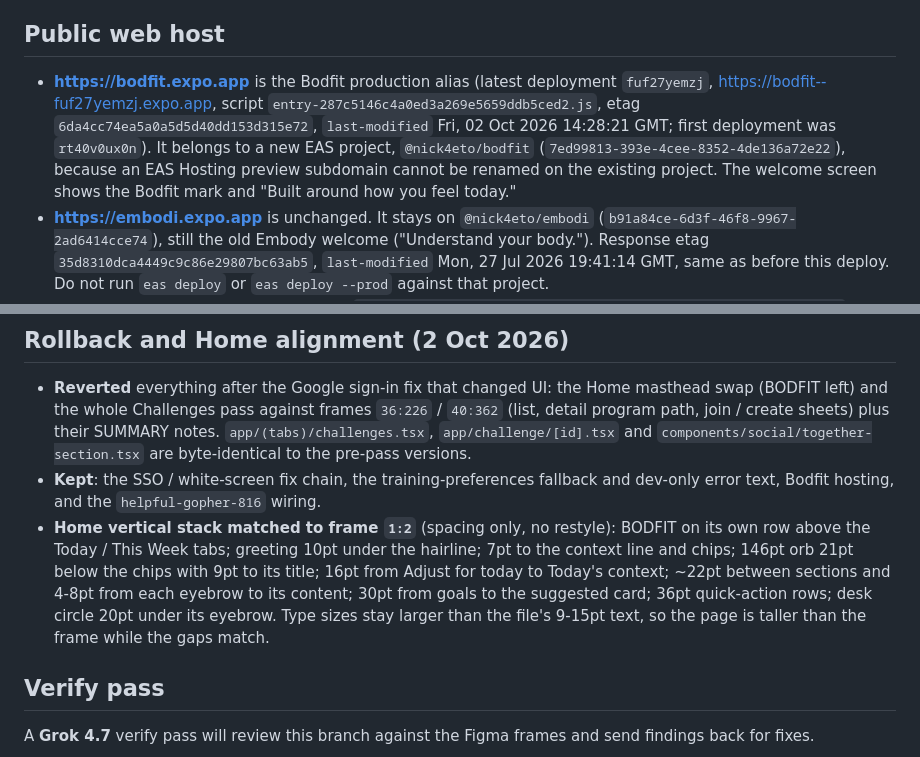
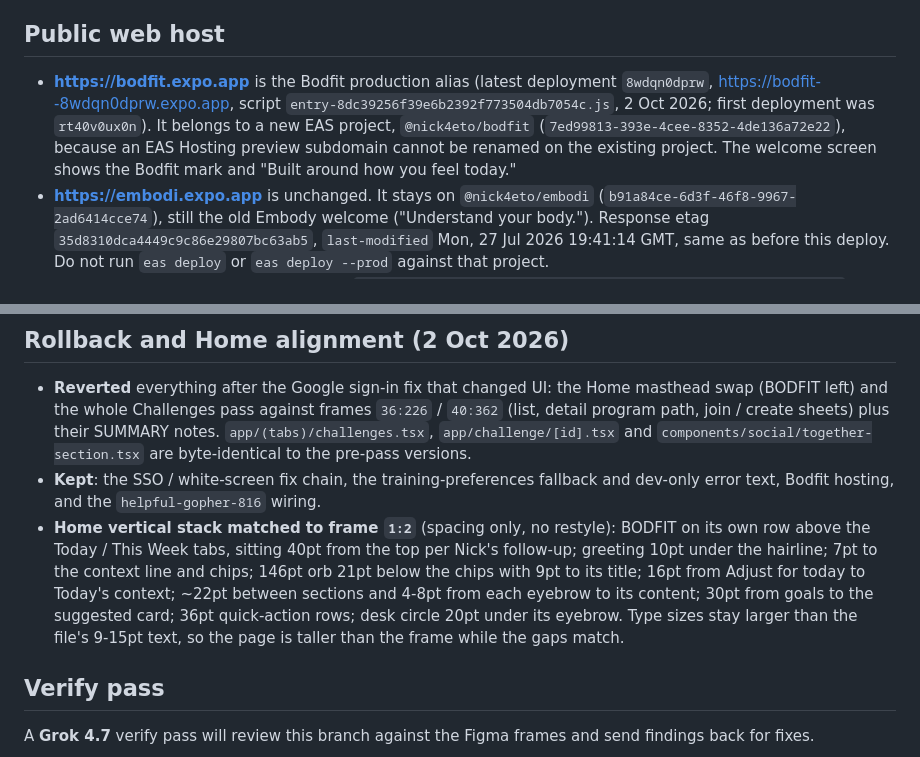
Before and after one commit to niki4at/embodi, a Markdown page: SUMMARY.md, 2 parts joined by grey strips. Rendered like a GitHub page.

Commit message:
Record the lower BODFIT lockup and the 8wdqn0dprw deployment.
Co-authored-by: niki4at <niki4at@users.noreply.github.com>

```diff
--- a/SUMMARY.md
+++ b/SUMMARY.md
@@ -76,7 +76,7 @@ Auth, welcome, loading and onboarding have no Figma frames; they were restyled t
 
 ## Public web host
 
-- **https://bodfit.expo.app** is the Bodfit production alias (latest deployment `fuf27yemzj`, https://bodfit--fuf27yemzj.expo.app, script `entry-287c5146c4a0ed3a269e5659ddb5ced2.js`, etag `6da4cc74ea5a0a5d5d40dd153d315e72`, `last-modified` Fri, 02 Oct 2026 14:28:21 GMT; first deployment was `rt40v0ux0n`). It belongs to a new EAS project, `@nick4eto/bodfit` (`7ed99813-393e-4cee-8352-4de136a72e22`), because an EAS Hosting preview subdomain cannot be renamed on the existing project. The welcome screen shows the Bodfit mark and "Built around how you feel today."
+- **https://bodfit.expo.app** is the Bodfit production alias (latest deployment `8wdqn0dprw`, https://bodfit--8wdqn0dprw.expo.app, script `entry-8dc39256f39e6b2392f773504db7054c.js`, 2 Oct 2026; first deployment was `rt40v0ux0n`). It belongs to a new EAS project, `@nick4eto/bodfit` (`7ed99813-393e-4cee-8352-4de136a72e22`), because an EAS Hosting preview subdomain cannot be renamed on the existing project. The welcome screen shows the Bodfit mark and "Built around how you feel today."
 - **https://embodi.expo.app** is unchanged. It stays on `@nick4eto/embodi` (`b91a84ce-6d3f-46f8-9967-2ad6414cce74`), still the old Embody welcome ("Understand your body."). Response etag `35d8310dca4449c9c86e29807bc63ab5`, `last-modified` Mon, 27 Jul 2026 19:41:14 GMT, same as before this deploy. Do not run `eas deploy` or `eas deploy --prod` against that project.
 - The Bodfit web bundle is exported with `EXPO_PUBLIC_CONVEX_URL=https://helpful-gopher-816.convex.cloud` (and the matching `.convex.site` URL). It does not point at Convex prod `valiant-salamander-348`.
 - Earlier preview on the old project: **https://embodi--eytcbs4u2e.expo.app** (no production promote). Leave it.
@@ -87,7 +87,7 @@ Auth, welcome, loading and onboarding have no Figma frames; they were restyled t
 
 - **Reverted** everything after the Google sign-in fix that changed UI: the Home masthead swap (BODFIT left) and the whole Challenges pass against frames `36:226` / `40:362` (list, detail program path, join / create sheets) plus their SUMMARY notes. `app/(tabs)/challenges.tsx`, `app/challenge/[id].tsx` and `components/social/together-section.tsx` are byte-identical to the pre-pass versions.
 - **Kept**: the SSO / white-screen fix chain, the training-preferences fallback and dev-only error text, Bodfit hosting, and the `helpful-gopher-816` wiring.
-- **Home vertical stack matched to frame `1:2`** (spacing only, no restyle): BODFIT on its own row above the Today / This Week tabs; greeting 10pt under the hairline; 7pt to the context line and chips; 146pt orb 21pt below the chips with 9pt to its title; 16pt from Adjust for today to Today's context; ~22pt between sections and 4-8pt from each eyebrow to its content; 30pt from goals to the suggested card; 36pt quick-action rows; desk circle 20pt under its eyebrow. Type sizes stay larger than the file's 9-15pt text, so the page is taller than the frame while the gaps match.
+- **Home vertical stack matched to frame `1:2`** (spacing only, no restyle): BODFIT on its own row above the Today / This Week tabs, sitting 40pt from the top per Nick's follow-up; greeting 10pt under the hairline; 7pt to the context line and chips; 146pt orb 21pt below the chips with 9pt to its title; 16pt from Adjust for today to Today's context; ~22pt between sections and 4-8pt from each eyebrow to its content; 30pt from goals to the suggested card; 36pt quick-action rows; desk circle 20pt under its eyebrow. Type sizes stay larger than the file's 9-15pt text, so the page is taller than the frame while the gaps match.
 
 ## Verify pass
 
```
